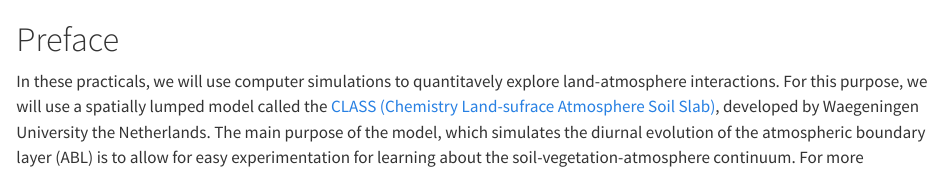
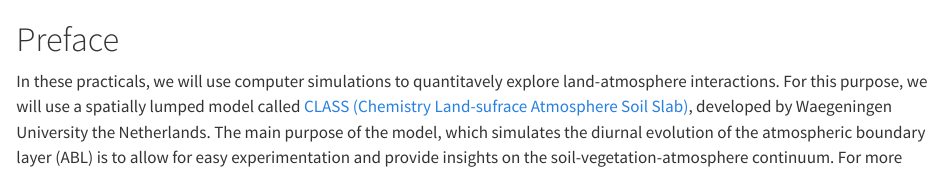
Before and after one commit to olivierbonte/Land_Atmosphere_interactions_notes_public, a Quarto document (index.qmd): the page in a window 1100 px wide, from its top. Rendered offline with R 4.5, knitr and Pandoc in place of Quarto, with nearby package versions.

Commit message:
Minor change introduction text

```diff
--- a/index.qmd
+++ b/index.qmd
@@ -1,5 +1,5 @@
 # Preface {.unnumbered}
 
-In these practicals, we will use computer simulations to quantitavely explore land-atmosphere interactions. For this purpose, we will use a spatially lumped model called the [CLASS (Chemistry Land-sufrace Atmosphere Soil Slab)](https://classmodel.github.io/), developed by Waegeningen University the Netherlands. The main purpose of the model, which simulates the diurnal evolution of the atmospheric boundary layer (ABL) is to allow for easy experimentation for learning about the soil-vegetation-atmosphere continuum. For more background information on the model, the reader is referred to the Atmospheric Boundary Layer handbook [@ABL_handbook].
+In these practicals, we will use computer simulations to quantitavely explore land-atmosphere interactions. For this purpose, we will use a spatially lumped model called [CLASS (Chemistry Land-sufrace Atmosphere Soil Slab)](https://classmodel.github.io/), developed by Waegeningen University the Netherlands. The main purpose of the model, which simulates the diurnal evolution of the atmospheric boundary layer (ABL) is to allow for easy experimentation and provide insights on the soil-vegetation-atmosphere continuum. For more background information on the model, the reader is referred to the Atmospheric Boundary Layer handbook [@ABL_handbook].
 
 Throughout the text, variables are used consistent with how they were defined in the introductory slides of the practicals. Variables not mentioned during the introduction, are explicitly introduced in the text. Note that no text, including this one, is guaranteed to be free of mistakes or imperfections. If you were to encounter these, please don't hesitate to contact the author ([Olivier.Bonte@UGent.Be](mailto:Olivier.Bonte@Ugent.be)).
```
Also changed, not shown: 3 other files.
